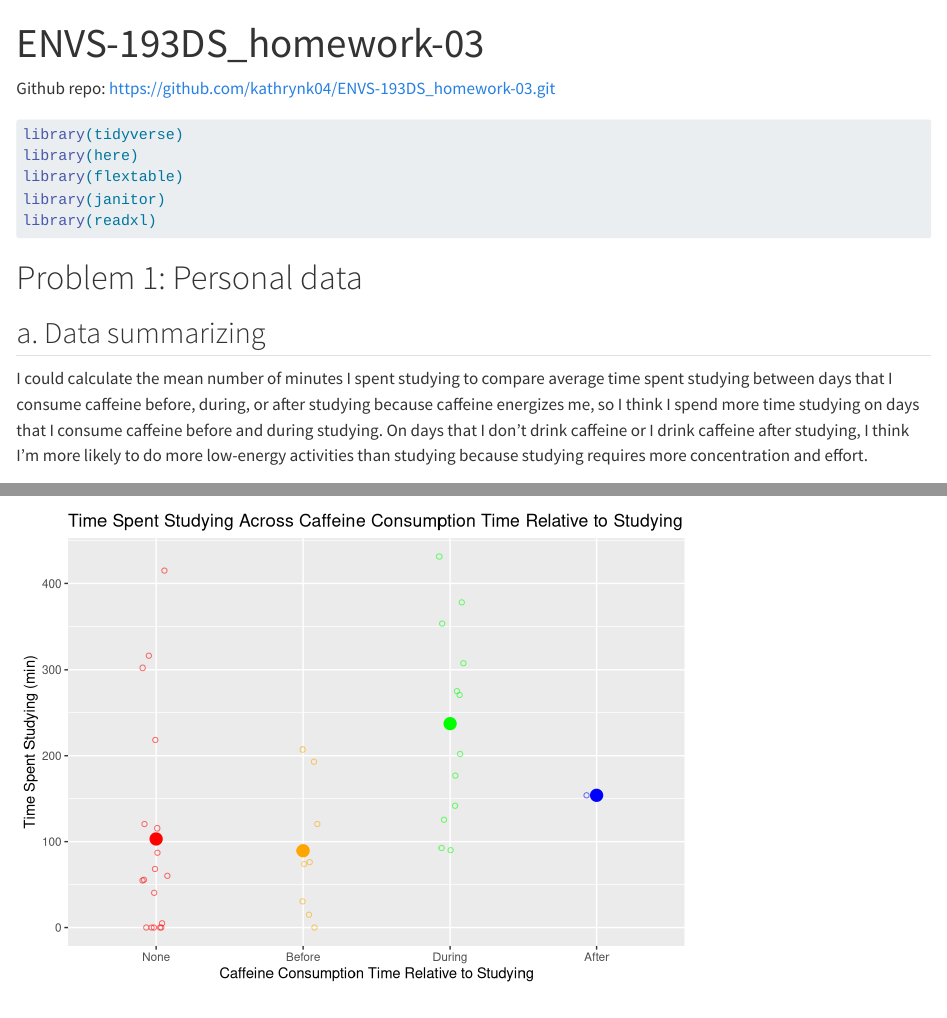
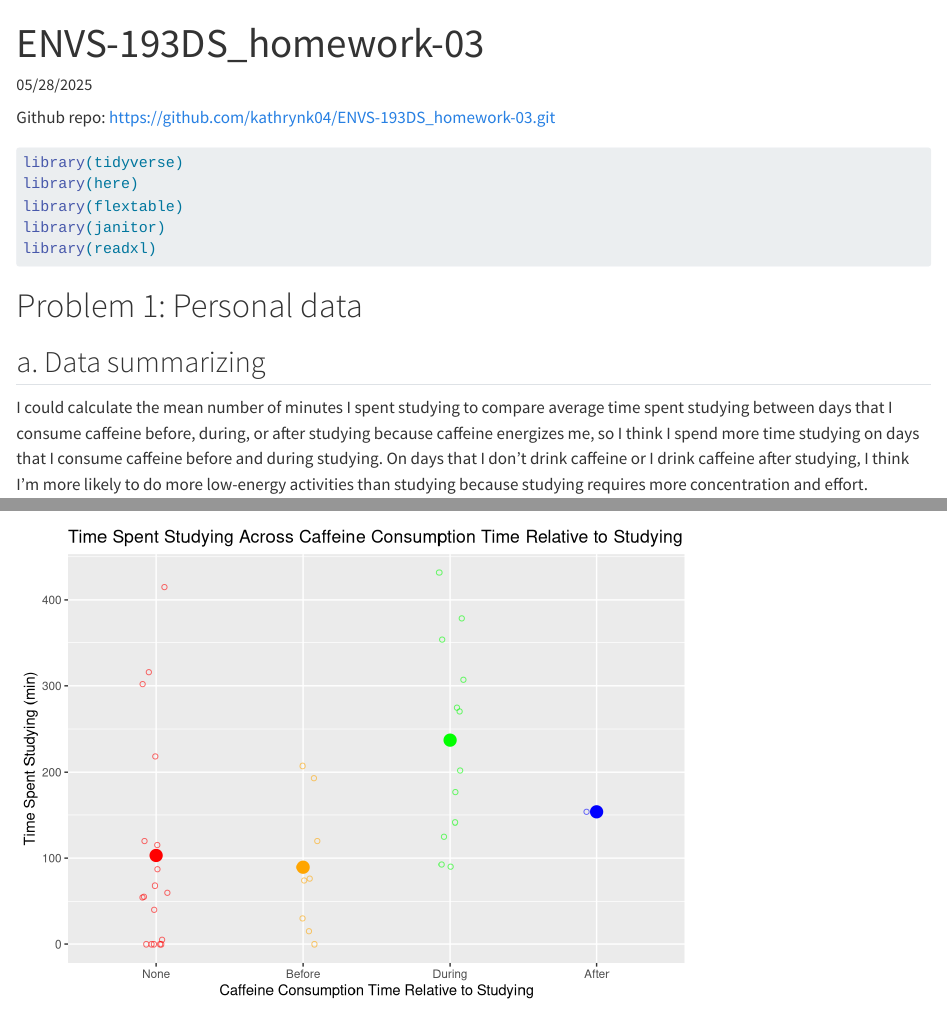
Before and after one commit to kathrynk04/ENVS-193DS_homework-03, a Quarto document (code/ENVS-193DS_homework-03.qmd): the page in a window 1100 px wide, from its top, and a second part further down, joined at a grey line. Rendered offline with R 4.5, knitr and Pandoc in place of Quarto, with nearby package versions; code that draws random numbers runs with fixed seeds of ours; long lines of code are wrapped; column names are cleaned by a stand-in for the janitor package.

Commit message:
added name and date

```diff
--- a/code/ENVS-193DS_homework-03.qmd
+++ b/code/ENVS-193DS_homework-03.qmd
@@ -1,5 +1,7 @@
 ---
 title: "ENVS-193DS_homework-03"
+name: "Kathryn Kolb"
+date: "05/28/2025"
 format: html
 ---
 
```
